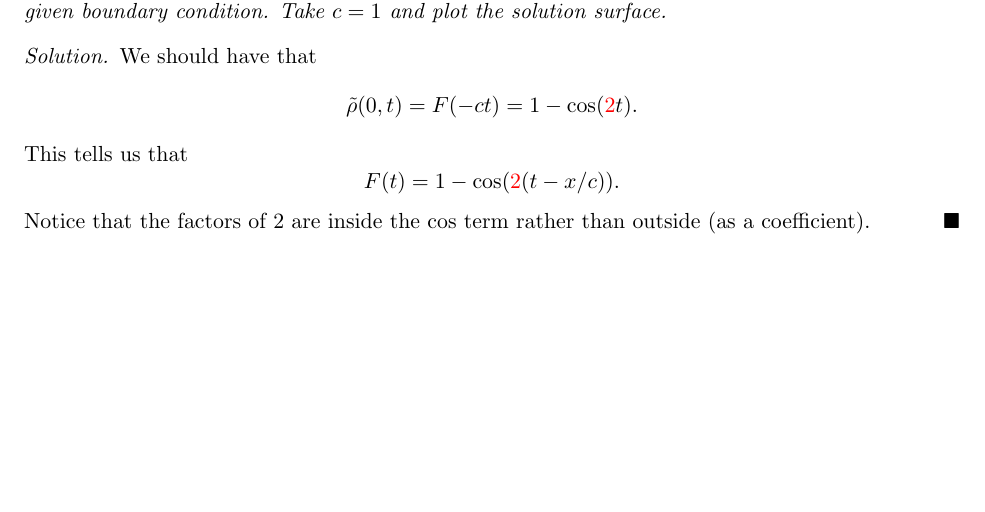
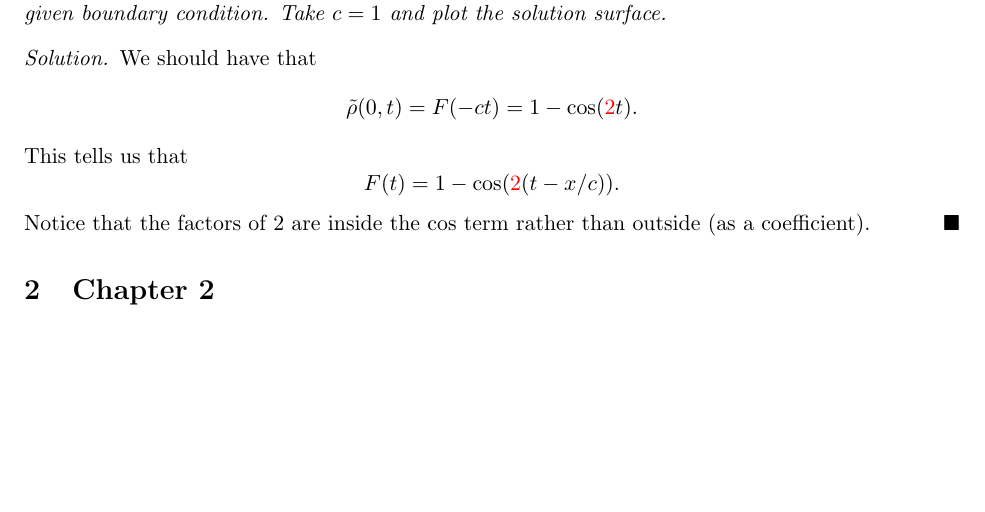
Before and after one commit to dyang5/MATH54-PDE, a LaTeX document (LoganSolutionsTypos.tex): part of page 2 of 2, cut so that both start at the same text. Compiled offline with pdfLaTeX.

Commit message:
Update LoganSolutionsTypos.tex

```diff
--- a/LoganSolutionsTypos.tex
+++ b/LoganSolutionsTypos.tex
@@ -129,4 +129,6 @@ We should have that \[\tilde{\rho}(0,t) = F(-ct) = 1- \cos(\textcolor{red}{2}t).
 
 Notice that the factors of $2$ are inside the $\cos$ term rather than outside (as a coefficient).
 \end{solution}
+
+\section{Chapter 2}
 \end{document}
```
